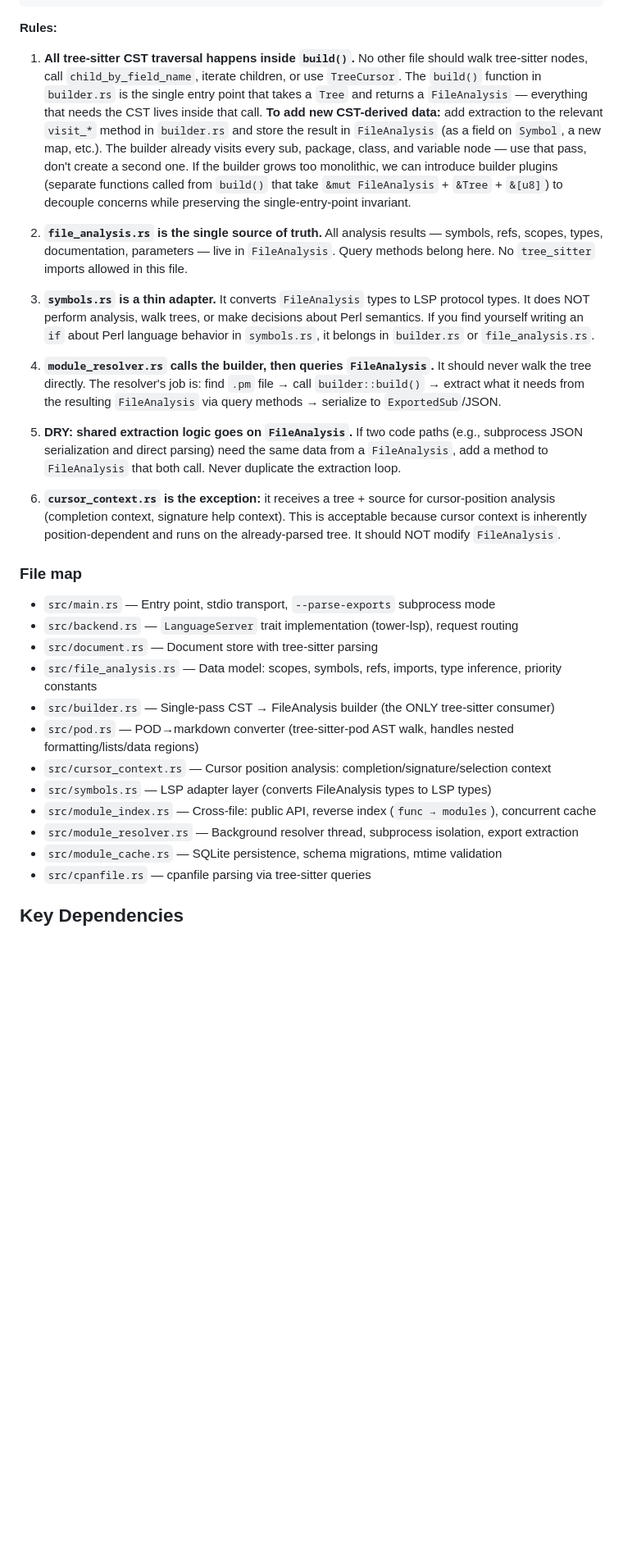
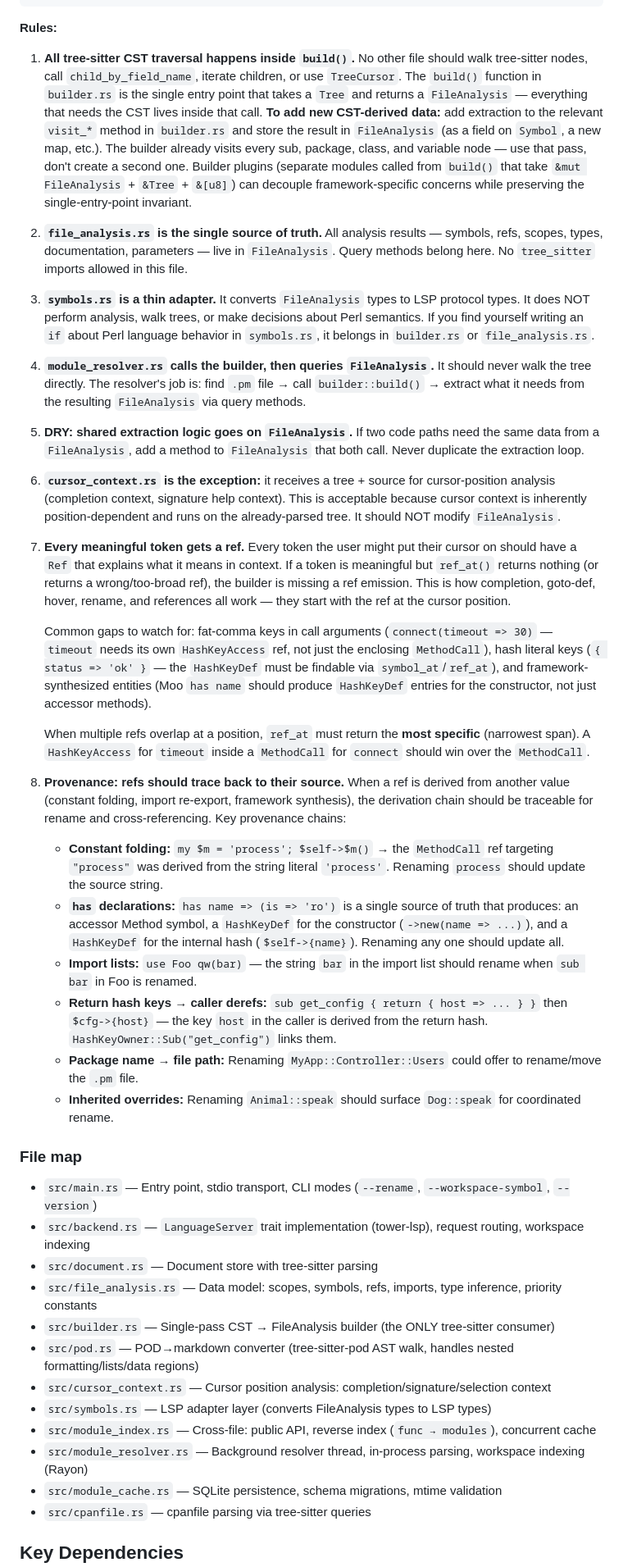
Before and after one commit to tree-sitter-perl/perl-tree-sitter-lsp, a Markdown page: CLAUDE.md, the part around one of its changes. Shown at 82% size. Drawn GitHub-style; blank space fills up the shorter version.

```diff
--- a/CLAUDE.md
+++ b/CLAUDE.md
@@ -29,22 +29,37 @@ The codebase has four layers. Data flows **down** only. Each layer may only depe
 
 **Rules:**
 
-1. **All tree-sitter CST traversal happens inside `build()`.** No other file should walk tree-sitter nodes, call `child_by_field_name`, iterate children, or use `TreeCursor`. The `build()` function in `builder.rs` is the single entry point that takes a `Tree` and returns a `FileAnalysis` — everything that needs the CST lives inside that call. **To add new CST-derived data:** add extraction to the relevant `visit_*` method in `builder.rs` and store the result in `FileAnalysis` (as a field on `Symbol`, a new map, etc.). The builder already visits every sub, package, class, and variable node — use that pass, don't create a second one. If the builder grows too monolithic, we can introduce builder plugins (separate functions called from `build()` that take `&mut FileAnalysis` + `&Tree` + `&[u8]`) to decouple concerns while preserving the single-entry-point invariant.
+1. **All tree-sitter CST traversal happens inside `build()`.** No other file should walk tree-sitter nodes, call `child_by_field_name`, iterate children, or use `TreeCursor`. The `build()` function in `builder.rs` is the single entry point that takes a `Tree` and returns a `FileAnalysis` — everything that needs the CST lives inside that call. **To add new CST-derived data:** add extraction to the relevant `visit_*` method in `builder.rs` and store the result in `FileAnalysis` (as a field on `Symbol`, a new map, etc.). The builder already visits every sub, package, class, and variable node — use that pass, don't create a second one. Builder plugins (separate modules called from `build()` that take `&mut FileAnalysis` + `&Tree` + `&[u8]`) can decouple framework-specific concerns while preserving the single-entry-point invariant.
 
 2. **`file_analysis.rs` is the single source of truth.** All analysis results — symbols, refs, scopes, types, documentation, parameters — live in `FileAnalysis`. Query methods belong here. No `tree_sitter` imports allowed in this file.
 
 3. **`symbols.rs` is a thin adapter.** It converts `FileAnalysis` types to LSP protocol types. It does NOT perform analysis, walk trees, or make decisions about Perl semantics. If you find yourself writing an `if` about Perl language behavior in `symbols.rs`, it belongs in `builder.rs` or `file_analysis.rs`.
 
-4. **`module_resolver.rs` calls the builder, then queries `FileAnalysis`.** It should never walk the tree directly. The resolver's job is: find `.pm` file → call `builder::build()` → extract what it needs from the resulting `FileAnalysis` via query methods → serialize to `ExportedSub`/JSON.
+4. **`module_resolver.rs` calls the builder, then queries `FileAnalysis`.** It should never walk the tree directly. The resolver's job is: find `.pm` file → call `builder::build()` → extract what it needs from the resulting `FileAnalysis` via query methods.
 
-5. **DRY: shared extraction logic goes on `FileAnalysis`.** If two code paths (e.g., subprocess JSON serialization and direct parsing) need the same data from a `FileAnalysis`, add a method to `FileAnalysis` that both call. Never duplicate the extraction loop.
+5. **DRY: shared extraction logic goes on `FileAnalysis`.** If two code paths need the same data from a `FileAnalysis`, add a method to `FileAnalysis` that both call. Never duplicate the extraction loop.
 
 6. **`cursor_context.rs` is the exception:** it receives a tree + source for cursor-position analysis (completion context, signature help context). This is acceptable because cursor context is inherently position-dependent and runs on the already-parsed tree. It should NOT modify `FileAnalysis`.
 
+7. **Every meaningful token gets a ref.** Every token the user might put their cursor on should have a `Ref` that explains what it means in context. If a token is meaningful but `ref_at()` returns nothing (or returns a wrong/too-broad ref), the builder is missing a ref emission. This is how completion, goto-def, hover, rename, and references all work — they start with the ref at the cursor position.
+
+   Common gaps to watch for: fat-comma keys in call arguments (`connect(timeout => 30)` — `timeout` needs its own `HashKeyAccess` ref, not just the enclosing `MethodCall`), hash literal keys (`{ status => 'ok' }` — the `HashKeyDef` must be findable via `symbol_at`/`ref_at`), and framework-synthesized entities (Moo `has name` should produce `HashKeyDef` entries for the constructor, not just accessor methods).
+
+   When multiple refs overlap at a position, `ref_at` must return the **most specific** (narrowest span). A `HashKeyAccess` for `timeout` inside a `MethodCall` for `connect` should win over the `MethodCall`.
+
+8. **Provenance: refs should trace back to their source.** When a ref is derived from another value (constant folding, import re-export, framework synthesis), the derivation chain should be traceable for rename and cross-referencing. Key provenance chains:
+
+   - **Constant folding:** `my $m = 'process'; $self->$m()` → the `MethodCall` ref targeting `"process"` was derived from the string literal `'process'`. Renaming `process` should update the source string.
+   - **`has` declarations:** `has name => (is => 'ro')` is a single source of truth that produces: an accessor Method symbol, a `HashKeyDef` for the constructor (`->new(name => ...)`), and a `HashKeyDef` for the internal hash (`$self->{name}`). Renaming any one should update all.
+   - **Import lists:** `use Foo qw(bar)` — the string `bar` in the import list should rename when `sub bar` in Foo is renamed.
+   - **Return hash keys → caller derefs:** `sub get_config { return { host => ... } }` then `$cfg->{host}` — the key `host` in the caller is derived from the return hash. `HashKeyOwner::Sub("get_config")` links them.
+   - **Package name → file path:** Renaming `MyApp::Controller::Users` could offer to rename/move the `.pm` file.
+   - **Inherited overrides:** Renaming `Animal::speak` should surface `Dog::speak` for coordinated rename.
+
 ### File map
 
-- `src/main.rs` — Entry point, stdio transport, `--parse-exports` subprocess mode
-- `src/backend.rs` — `LanguageServer` trait implementation (tower-lsp), request routing
+- `src/main.rs` — Entry point, stdio transport, CLI modes (`--rename`, `--workspace-symbol`, `--version`)
+- `src/backend.rs` — `LanguageServer` trait implementation (tower-lsp), request routing, workspace indexing
 - `src/document.rs` — Document store with tree-sitter parsing
 - `src/file_analysis.rs` — Data model: scopes, symbols, refs, imports, type inference, priority constants
 - `src/builder.rs` — Single-pass CST → FileAnalysis builder (the ONLY tree-sitter consumer)
@@ -52,7 +67,7 @@ The codebase has four layers. Data flows **down** only. Each layer may only depe
 - `src/cursor_context.rs` — Cursor position analysis: completion/signature/selection context
 - `src/symbols.rs` — LSP adapter layer (converts FileAnalysis types to LSP types)
 - `src/module_index.rs` — Cross-file: public API, reverse index (`func → modules`), concurrent cache
-- `src/module_resolver.rs` — Background resolver thread, subprocess isolation, export extraction
+- `src/module_resolver.rs` — Background resolver thread, in-process parsing, workspace indexing (Rayon)
 - `src/module_cache.rs` — SQLite persistence, schema migrations, mtime validation
 - `src/cpanfile.rs` — cpanfile parsing via tree-sitter queries
 
```
Also changed, not shown: other parts of CLAUDE.md (+18 -7 lines).
